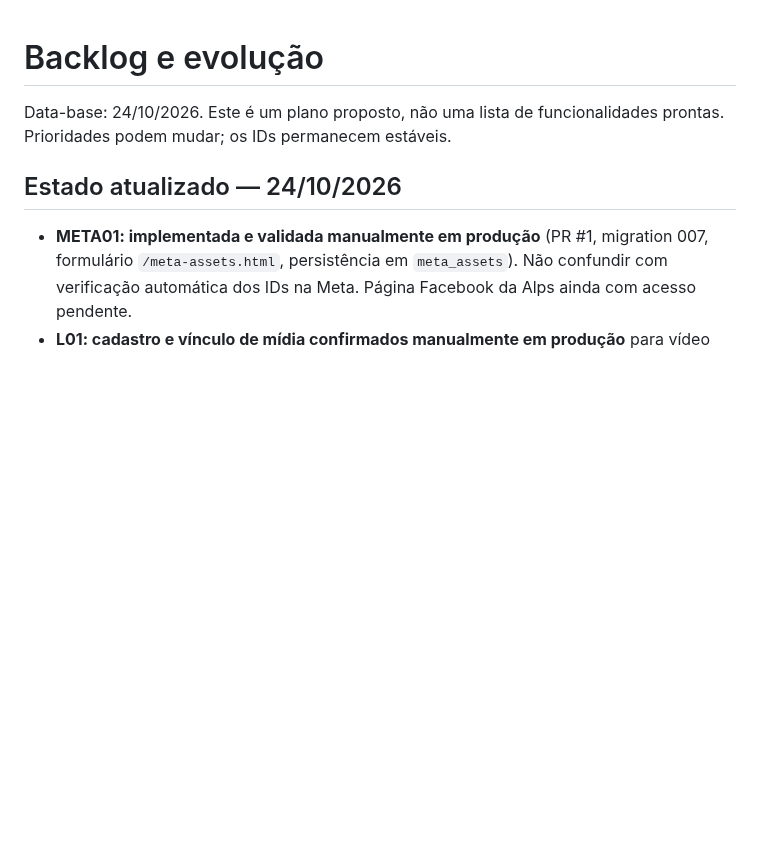
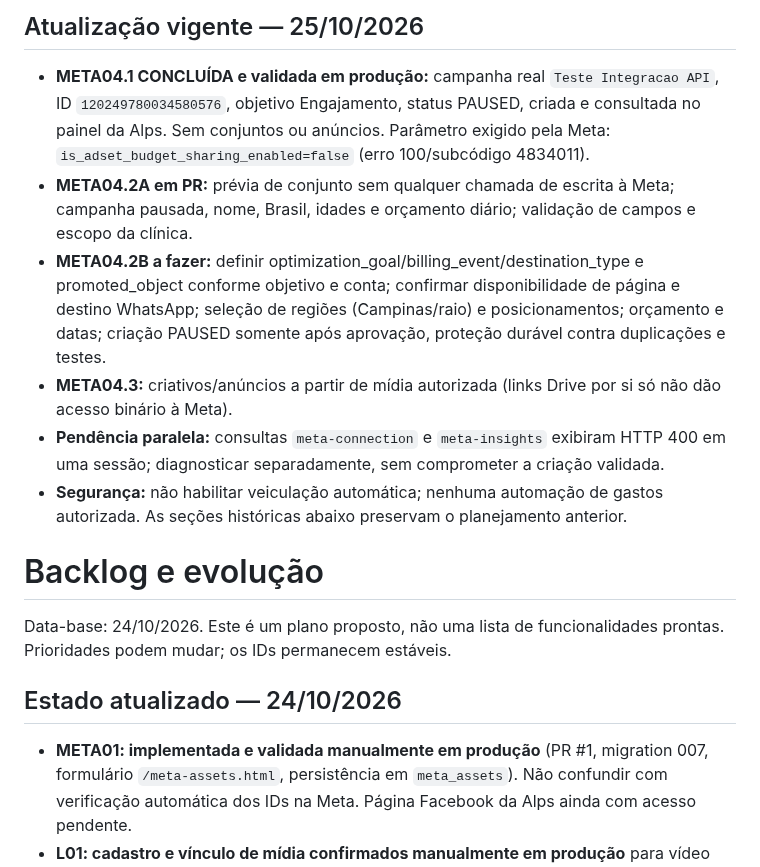
Before and after one commit to matioly/meta_ads_ai, a Markdown page: docs/BACKLOG.md, the part around the change. Drawn GitHub-style; blank space fills up the shorter version.

Commit message:
docs: record verified META04.1 milestone and META04.2 phased roadmap

```diff
--- a/docs/BACKLOG.md
+++ b/docs/BACKLOG.md
@@ -1,3 +1,12 @@
+## Atualização vigente — 25/10/2026
+
+- **META04.1 CONCLUÍDA e validada em produção:** campanha real `Teste Integracao API`, ID `120249780034580576`, objetivo Engajamento, status PAUSED, criada e consultada no painel da Alps. Sem conjuntos ou anúncios. Parâmetro exigido pela Meta: `is_adset_budget_sharing_enabled=false` (erro 100/subcódigo 4834011).
+- **META04.2A em PR:** prévia de conjunto sem qualquer chamada de escrita à Meta; campanha pausada, nome, Brasil, idades e orçamento diário; validação de campos e escopo da clínica.
+- **META04.2B a fazer:** definir optimization_goal/billing_event/destination_type e promoted_object conforme objetivo e conta; confirmar disponibilidade de página e destino WhatsApp; seleção de regiões (Campinas/raio) e posicionamentos; orçamento e datas; criação PAUSED somente após aprovação, proteção durável contra duplicações e testes.
+- **META04.3:** criativos/anúncios a partir de mídia autorizada (links Drive por si só não dão acesso binário à Meta).
+- **Pendência paralela:** consultas `meta-connection` e `meta-insights` exibiram HTTP 400 em uma sessão; diagnosticar separadamente, sem comprometer a criação validada.
+- **Segurança:** não habilitar veiculação automática; nenhuma automação de gastos autorizada. As seções históricas abaixo preservam o planejamento anterior.
+
 # Backlog e evolução
 
 Data-base: 24/10/2026. Este é um plano proposto, não uma lista de funcionalidades prontas. Prioridades podem mudar; os IDs permanecem estáveis.
```
